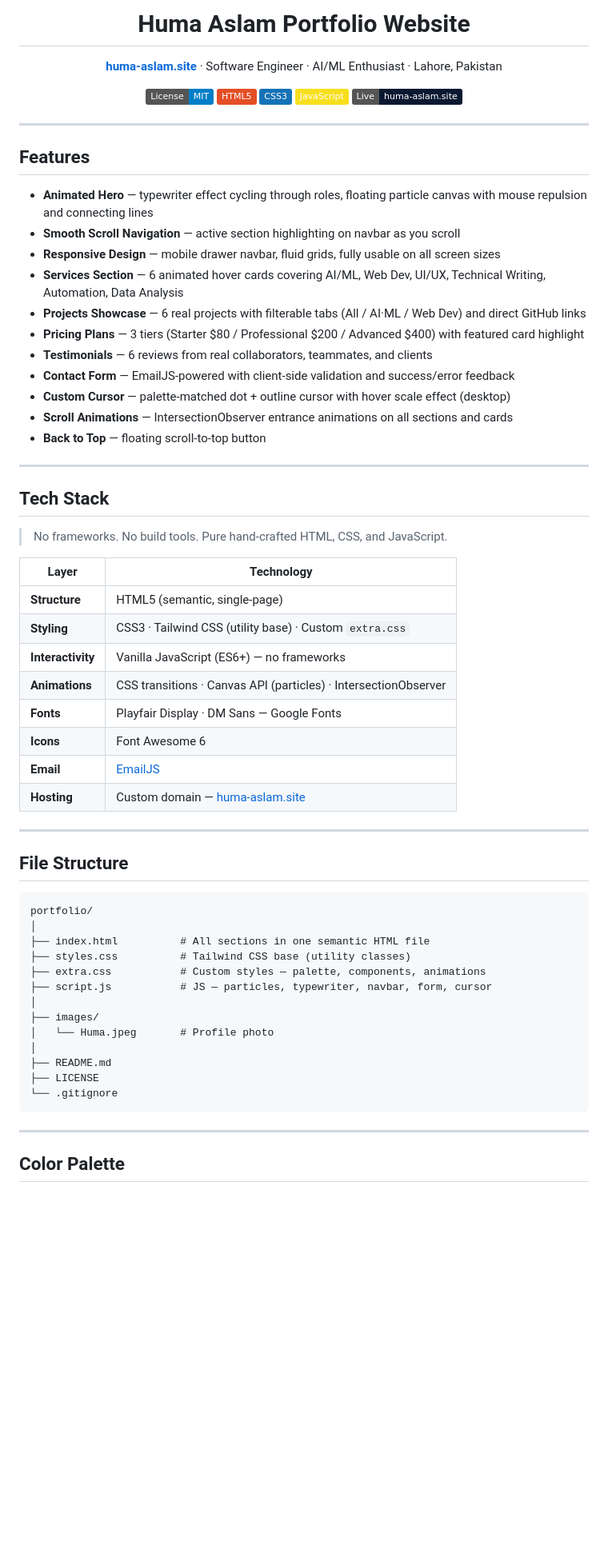
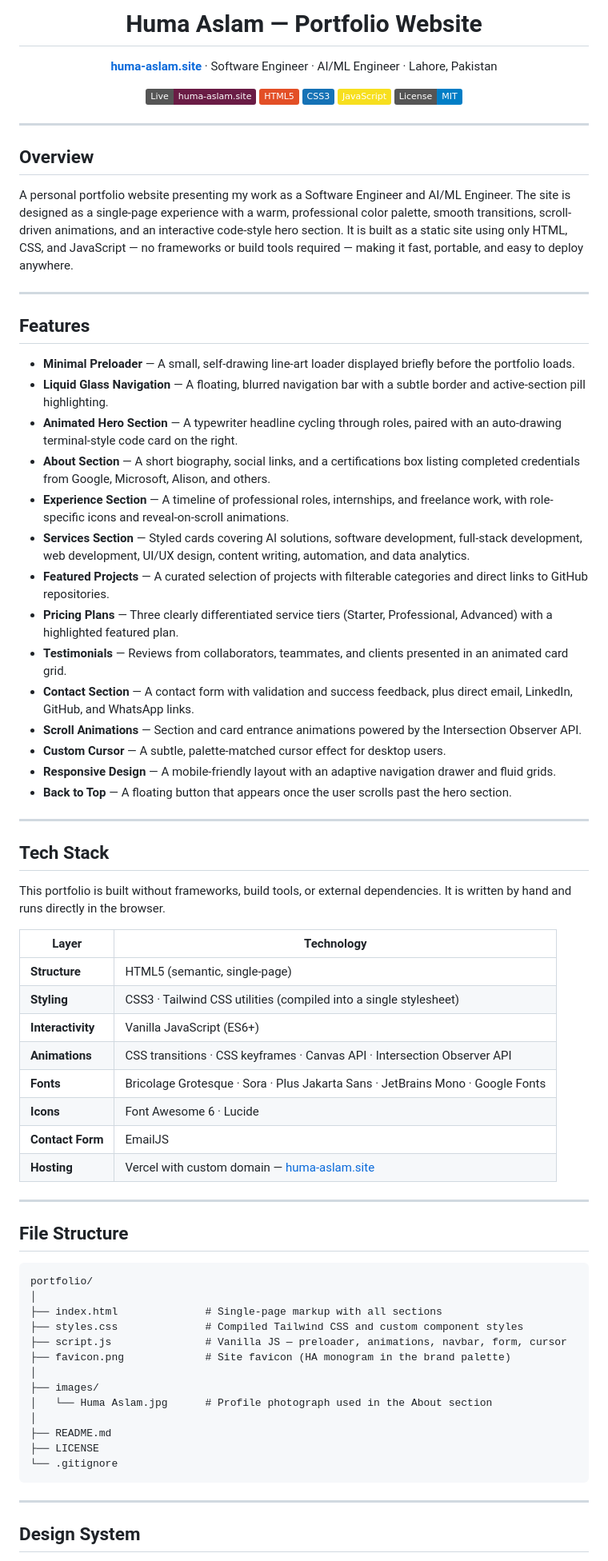
Before and after one commit to humaaslam46/My-Portfolio-Website, a Markdown page: README.md, the part around one of its changes. Shown at 80% size. Drawn GitHub-style; badges without logos; blank space fills up the shorter version.

````diff
--- a/README.md
+++ b/README.md
@@ -1,64 +1,73 @@
 <div align="center">
 
-#  Huma Aslam Portfolio Website
+# Huma Aslam — Portfolio Website
 
-**[huma-aslam.site](https://huma-aslam.site)** · Software Engineer · AI/ML Enthusiast · Lahore, Pakistan
+**[huma-aslam.site](https://huma-aslam.site)** · Software Engineer · AI/ML Engineer · Lahore, Pakistan
 
-[![MIT License](https://img.shields.io/badge/License-MIT-blue.svg)](LICENSE)
+[![Live](https://img.shields.io/badge/Live-huma--aslam.site-6a1c45?style=flat)](https://huma-aslam.site)
 [![HTML5](https://img.shields.io/badge/HTML5-E34F26?logo=html5&logoColor=white)](https://developer.mozilla.org/en-US/docs/Web/HTML)
 [![CSS3](https://img.shields.io/badge/CSS3-1572B6?logo=css3&logoColor=white)](https://developer.mozilla.org/en-US/docs/Web/CSS)
 [![JavaScript](https://img.shields.io/badge/JavaScript-F7DF1E?logo=javascript&logoColor=black)](https://developer.mozilla.org/en-US/docs/Web/JavaScript)
-[![Live](https://img.shields.io/badge/Live-huma--aslam.site-0A1931?style=flat)](https://huma-aslam.site)
+[![MIT License](https://img.shields.io/badge/License-MIT-blue.svg)](LICENSE)
 
 </div>
 
 ---
 
-##  Features
+## Overview
 
-- **Animated Hero** — typewriter effect cycling through roles, floating particle canvas with mouse repulsion and connecting lines
-- **Smooth Scroll Navigation** — active section highlighting on navbar as you scroll
-- **Responsive Design** — mobile drawer navbar, fluid grids, fully usable on all screen sizes
-- **Services Section** — 6 animated hover cards covering AI/ML, Web Dev, UI/UX, Technical Writing, Automation, Data Analysis
-- **Projects Showcase** — 6 real projects with filterable tabs (All / AI·ML / Web Dev) and direct GitHub links
-- **Pricing Plans** — 3 tiers (Starter $80 / Professional $200 / Advanced $400) with featured card highlight
-- **Testimonials** — 6 reviews from real collaborators, teammates, and clients
-- **Contact Form** — EmailJS-powered with client-side validation and success/error feedback
-- **Custom Cursor** — palette-matched dot + outline cursor with hover scale effect (desktop)
-- **Scroll Animations** — IntersectionObserver entrance animations on all sections and cards
-- **Back to Top** — floating scroll-to-top button
+A personal portfolio website presenting my work as a Software Engineer and AI/ML Engineer. The site is designed as a single-page experience with a warm, professional color palette, smooth transitions, scroll-driven animations, and an interactive code-style hero section. It is built as a static site using only HTML, CSS, and JavaScript — no frameworks or build tools required — making it fast, portable, and easy to deploy anywhere.
 
 ---
 
-##  Tech Stack
+## Features
 
-> No frameworks. No build tools. Pure hand-crafted HTML, CSS, and JavaScript.
-
-| Layer | Technology |
-|-------|-----------|
-| **Structure** | HTML5 (semantic, single-page) |
-| **Styling** | CSS3 · Tailwind CSS (utility base) · Custom `extra.css` |
-| **Interactivity** | Vanilla JavaScript (ES6+) — no frameworks |
-| **Animations** | CSS transitions · Canvas API (particles) · IntersectionObserver |
-| **Fonts** | Playfair Display · DM Sans — Google Fonts |
-| **Icons** | Font Awesome 6 |
-| **Email** | [EmailJS](https://www.emailjs.com) |
-| **Hosting** | Custom domain — [huma-aslam.site](https://huma-aslam.site) |
+- **Minimal Preloader** — A small, self-drawing line-art loader displayed briefly before the portfolio loads.
+- **Liquid Glass Navigation** — A floating, blurred navigation bar with a subtle border and active-section pill highlighting.
+- **Animated Hero Section** — A typewriter headline cycling through roles, paired with an auto-drawing terminal-style code card on the right.
+- **About Section** — A short biography, social links, and a certifications box listing completed credentials from Google, Microsoft, Alison, and others.
+- **Experience Section** — A timeline of professional roles, internships, and freelance work, with role-specific icons and reveal-on-scroll animations.
+- **Services Section** — Styled cards covering AI solutions, software development, full-stack development, web development, UI/UX design, content writing, automation, and data analytics.
+- **Featured Projects** — A curated selection of projects with filterable categories and direct links to GitHub repositories.
+- **Pricing Plans** — Three clearly differentiated service tiers (Starter, Professional, Advanced) with a highlighted featured plan.
+- **Testimonials** — Reviews from collaborators, teammates, and clients presented in an animated card grid.
+- **Contact Section** — A contact form with validation and success feedback, plus direct email, LinkedIn, GitHub, and WhatsApp links.
+- **Scroll Animations** — Section and card entrance animations powered by the Intersection Observer API.
+- **Custom Cursor** — A subtle, palette-matched cursor effect for desktop users.
+- **Responsive Design** — A mobile-friendly layout with an adaptive navigation drawer and fluid grids.
+- **Back to Top** — A floating button that appears once the user scrolls past the hero section.
 
 ---
 
-##  File Structure
+## Tech Stack
+
+This portfolio is built without frameworks, build tools, or external dependencies. It is written by hand and runs directly in the browser.
+
+| Layer | Technology |
+|-------|------------|
+| **Structure** | HTML5 (semantic, single-page) |
+| **Styling** | CSS3 · Tailwind CSS utilities (compiled into a single stylesheet) |
+| **Interactivity** | Vanilla JavaScript (ES6+) |
+| **Animations** | CSS transitions · CSS keyframes · Canvas API · Intersection Observer API |
+| **Fonts** | Bricolage Grotesque · Sora · Plus Jakarta Sans · JetBrains Mono · Google Fonts |
+| **Icons** | Font Awesome 6 · Lucide |
+| **Contact Form** | EmailJS |
+| **Hosting** | Vercel with custom domain — [huma-aslam.site](https://huma-aslam.site) |
+
+---
+
+## File Structure
 
 ```
 portfolio/
 │
-├── index.html          # All sections in one semantic HTML file
-├── styles.css          # Tailwind CSS base (utility classes)
-├── extra.css           # Custom styles — palette, components, animations
-├── script.js           # JS — particles, typewriter, navbar, form, cursor
+├── index.html              # Single-page markup with all sections
+├── styles.css              # Compiled Tailwind CSS and custom component styles
+├── script.js               # Vanilla JS — preloader, animations, navbar, form, cursor
+├── favicon.png             # Site favicon (HA monogram in the brand palette)
 │
 ├── images/
-│   └── Huma.jpeg       # Profile photo
+│   └── Huma Aslam.jpg      # Profile photograph used in the About section
 │
 ├── README.md
 ├── LICENSE
@@ -67,5 +76,5 @@ portfolio/
 
 ---
 
-##  Color Palette
+## Design System
 
````
Also changed, not shown: other parts of README.md (+60 -53 lines).
